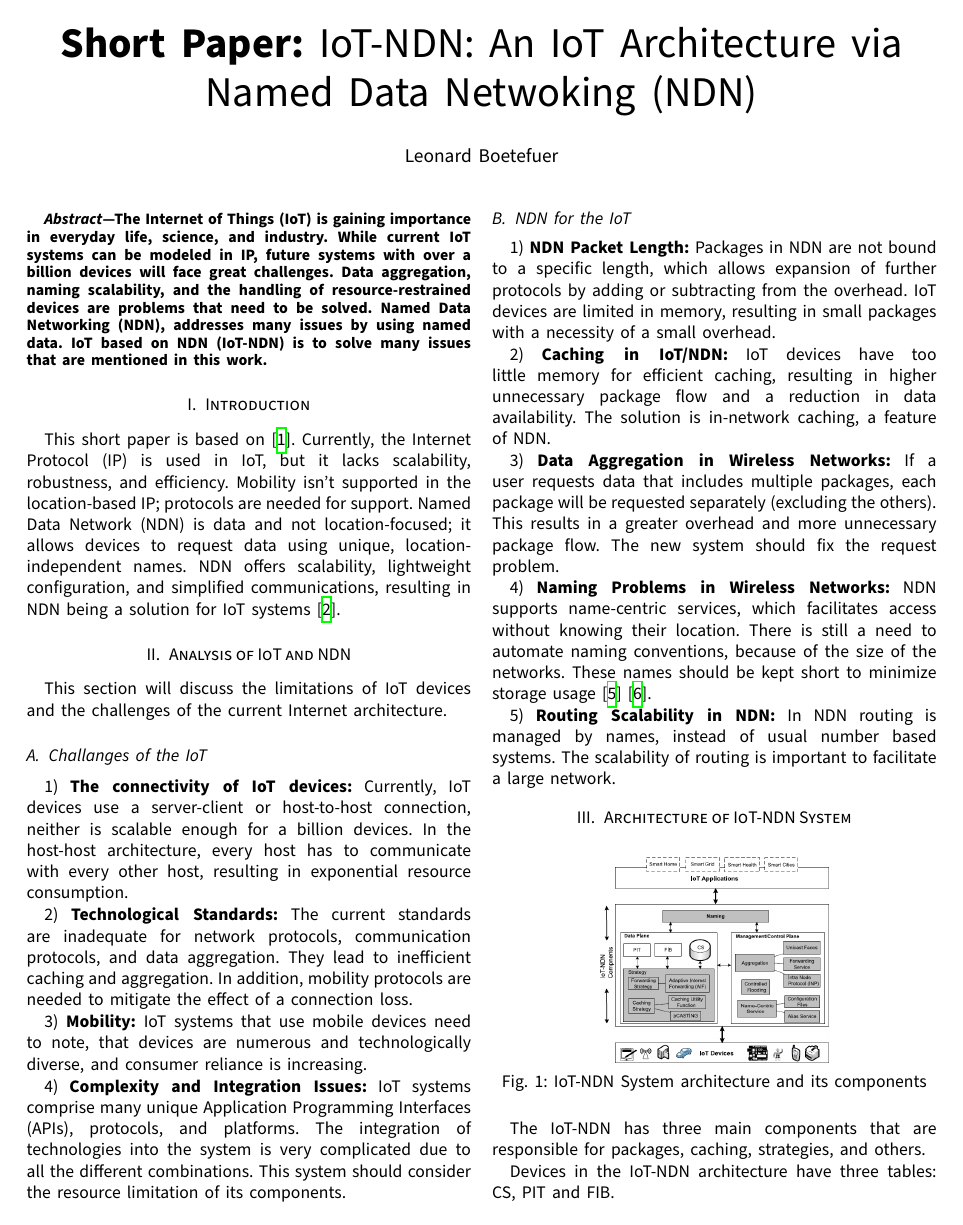
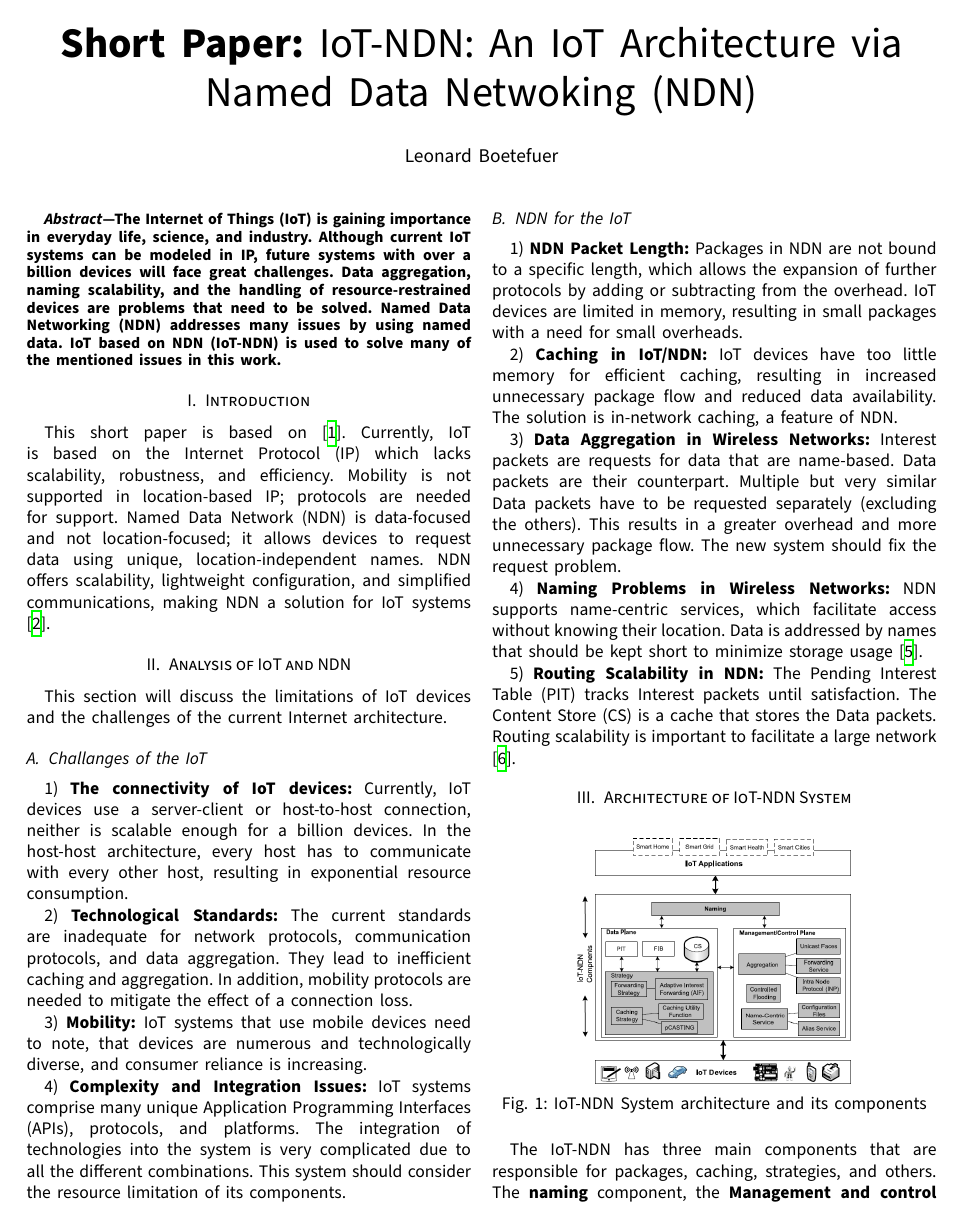
Before and after one commit to LeonardBaSe/Seminar2, a LaTeX paper (Shortpaper_BS.tex): page 1 of 2. Compiled offline with XeLaTeX; a missing font is replaced by an installed copy or a similar font.

Commit message:
NACH ABGABE: Erhöhung vom Grammerly score und kleine Veränderung in der Struckturierung.

```diff
--- a/Shortpaper_BS.tex
+++ b/Shortpaper_BS.tex
@@ -57,129 +57,89 @@ Netwoking (NDN)\\}
 \maketitle
 
 \begin{abstract}
-  The Internet of Things (IoT) is gaining importance in everyday life, science, and industry.
-  While current IoT systems can be modeled in IP,
-  future systems with over a billion devices will face great challenges.
-  Data aggregation, naming scalability,
-  and the handling of resource-restrained devices are problems that need to be solved.
-  Named Data Networking (NDN), addresses many issues by using named data.
-  IoT based on NDN (IoT-NDN) is to solve many issues that are mentioned in this work.
-
+The Internet of Things (IoT) is gaining importance in everyday life, science, and industry. Although current IoT systems can be modeled in IP, future systems with over a billion devices will face great challenges. Data aggregation, naming scalability, and the handling of resource-restrained devices are problems that need to be solved. Named Data Networking (NDN)
+addresses many issues by using named data. IoT based on NDN
+(IoT-NDN) is used to solve many of the mentioned issues in this work.
 \end{abstract}
 
 \section{Introduction}
-
-
-
 This short paper is based on \cite{b99}.
 %The Internet of Things (IoT) is gaining importance in everyday life, science, and industry.
-  % warum IP schlecht ist
-  Currently, the Internet Protocol (IP) is used in IoT, but it lacks scalability, robustness, and efficiency. Mobility isn't supported in the location-based IP; protocols are needed for support.
-  %warum NDN cool ist
-  Named Data Network (NDN) is data and not location-focused; it allows devices to request data using unique, location-independent names. NDN offers scalability, lightweight configuration, and simplified communications, resulting in NDN being a solution for IoT systems \cite{b1}.
-
+Currently, IoT is based on the Internet
+Protocol (IP) which lacks scalability, robustness,
+and efficiency. Mobility is not supported in location-based IP; protocols are needed for support.
+Named Data Network (NDN) is data-focused and not location-focused; it allows devices to request data using unique, location-independent names. NDN offers scalability, lightweight configuration, and simplified communications, making NDN a solution for IoT systems \cite{b1}.
 
 %\section{Related Work}
-  %XYZTEST2
 %braucht man das???? wahrscheinlich nicht
+
 \section{Analysis of IoT and NDN}
 This section will discuss the limitations of IoT devices and the challenges of the current Internet architecture.
 \subsection{Challanges of the IoT}
 1) \textbf{The connectivity of IoT devices:}
 Currently, IoT devices use a server-client or host-to-host connection, neither is scalable enough for a billion devices.
-  %The server-client architecture has a bottleneck in the server.
-  %was für ein Bottlenck (nur ein server kann durch anfragen überlastet werden)
 In the host-host architecture, every host has to communicate with every other host, resulting in exponential resource consumption.
-  %The server-client and the host-to-host model both need IP addresses for every single device, which is not possible with a billion devices.
-  %NDN solves the IP shortage and it is de-central helps with the bottleneck
 %100
 
 2) \textbf{Technological Standards:}
 The current standards are inadequate for network protocols, communication protocols, and data aggregation. They lead to inefficient caching and aggregation.
 In addition, mobility protocols are needed to mitigate the effect of a connection loss.
-  %vielleicht schöner und/oder kürzer
 %97
 
 3) \textbf{Mobility:}
 IoT systems that use mobile devices need to note, that devices are numerous and technologically diverse, and consumer reliance is increasing.
 % über 90
 
-
 4) \textbf{Complexity and Integration Issues:}
 IoT systems comprise many unique Application Programming Interfaces (APIs), protocols, and platforms.
 %APIs expeccially are not desined with the resource limitations of IoT devices in mind.
-  % maybe add that later
 The integration of technologies into the system is very complicated due to all the different combinations. This system should consider the resource limitation of its components.
 %100
 
 \subsection{NDN for the IoT}
-  %erstes mal NDN erwähnt (auser intorduction)
-
 1) \textbf{NDN Packet Length:}
-  Packages in NDN are not bound to a specific length, which allows expansion of further protocols by adding or subtracting from the overhead.
-  IoT devices are limited in memory, resulting in small packages with a necessity of a small overhead.
+Packages in NDN are not bound to a specific length, which allows the expansion of further protocols by adding or subtracting from the overhead.
+IoT devices are limited in memory, resulting in small packages with a need for small overheads.
 %100
 
-
-
-  %Packages in NDN are not bound to a specific length. This is helpful to expand further protocols by adding or subtracting from the overhead.
-  %IoT devices will send only small packages; because of the limited resources in memory, resulting in the necessity of a small overhead.
-
-  %The overhead must be kept small because the information proportion of small packets is much more influenced by a large overhead.
-  %to many packages will drain energy and put strain on the network.
-  %Quelle 16 (nicht benutzt)
 2) \textbf{Caching in IoT/NDN:}
-  IoT devices have too little memory for efficient caching, resulting in higher unnecessary package flow and a reduction in data availability.
+IoT devices have too little memory for efficient caching, resulting in increased unnecessary package flow and reduced data availability.
 The solution is in-network caching, a feature of NDN.
-  % wie wird in-network caching grob umgesetzt?
-
-  %ALTER TEXT
-  %Data freshness and reduced unnecessary package flow, is achieved by integrating an in-network cache, which is a feature of NDN.
-  %To keep the data up to date and reduce unnecessary package flow, we need to integrate caches into the system.
-  %The problem is that the small devices don't have enough memory to keep an efficient cache.
-  %The solution is to use in-network caching, a feature of NDN.
-  %ganz kurz in-network caching erklären.
-  %Quelle 11
-  %Even a small cache will dramatically increase the data availability [11].
-  %Quelle 2
-
 
 3) \textbf{Data Aggregation in Wireless Networks:}
-  If a user requests data that includes multiple packages, each package will be requested separately (excluding the others). This results in a greater overhead and more unnecessary package flow. The new system should fix the request problem.
-  %93
+Interest packets are requests for data that are name-based. Data packets are their counterpart.
+Multiple but very similar Data packets have to be requested separately (excluding the others). This results in a greater overhead and more unnecessary package flow. The new system should fix the request problem.
+%98
 
 4) \textbf{Naming Problems in Wireless Networks:}
-  NDN supports name-centric services, which facilitates access without knowing their location. There is still a need to automate naming conventions, because of the size of the networks. These names should be kept short to minimize storage usage \cite{b17}\cite{b18}.
-  %Quelle 18 (3 mal)
-
+NDN supports name-centric services, which facilitate access without knowing their location.
+ %Due to the size of the networks, there is still a need to automate naming conventions \cite{b17}.
+Data is addressed by names that should be kept short to minimize storage usage \cite{b18}.
 
 5) \textbf{Routing Scalability in NDN:}
-  In NDN routing is managed by names, instead of usual number based systems. The scalability of routing is important to facilitate a large network.
-  % Da fehlt was mach das vielleicht später
-  % Quelle 19 und 20
+The Pending Interest Table (PIT) tracks Interest packets until satisfaction. The Content Store (CS) is a cache that stores the Data packets. Routing scalability is important
+to facilitate a large network \cite{b19}.
 
 \section{Architecture of IoT-NDN System}
 
-  %die Tabelle muss an die richtige stelle.
+%die graphick muss an die richtige stelle.
 \begin{figure}[h]
     \centering
-      \includegraphics[width=0.25\textwidth]{IoT-NDN_System_architecture_and_its_components.png}\\
+    \includegraphics[width=0.3\textwidth]{IoT-NDN_System_architecture_and_its_components.png}\\
     \caption{IoT-NDN System architecture and its components}
     \label{fig:enter-label}
 \end{figure}
 
-  The IoT-NDN has three main components that are responsible for packages, caching, strategies,
-  and others.
-  % The \textbf{naming} component is made up of naming schemes and a structure for wireless networks.
+The IoT-NDN has three main components that are responsible for packages, caching, strategies, and others.
+The \textbf{naming} component, the \textbf{Management and control plane}, and the \textbf{dataplan} component. All three interact with each other, as seen in Fig. 1.
+
+Devices in the IoT-NDN architecture have three tables: CS, PIT, and Forwarding Information Base (FIB).
+%Was ist CS, PIT und FIB?
+
+% The \textbf{naming} component, is made up of naming schemes and a structure for wireless networks.
 % The \textbf{Management and control plane} is made up of Unicast Faces, Forwarding Services Intra Node Protocol, Controlled Flooding, Configuration, and Alias services. %aus Paper Zitiert. Vielleicht über graphic kürzen.
 % The \textbf{dataplan} component is made up of the caching and forwarding strategies.
-   %grey component?
 
-  %Was ist CS, PIT und FIB? Wofür stehen die Abkürzungen?
-
-  Devices in the IoT-NDN architecture have three tables: CS, PIT and FIB.
-  %Quelle 2
-  % NDN solves many issues discussed in II. For more information, refer to Tabel 1.
 
 %\includegraphics[width=0.3\textwidth]{IMPLEMENTED_AND_TESTED_PROTOCOLS_AND_ALGORITHMS_IN_IOT-NDN.png}\\
 
```
Also changed, not shown: Shortpaper_BS.pdf, Shortpaper_BS.tex (71 more changed lines), 2 other files. Lines whose indentation alone changed are shown as unchanged.
